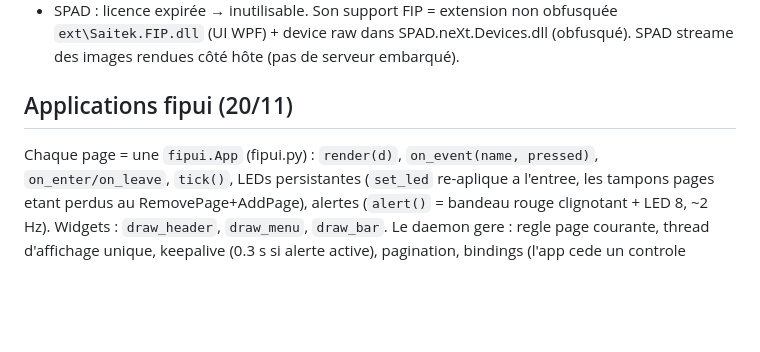
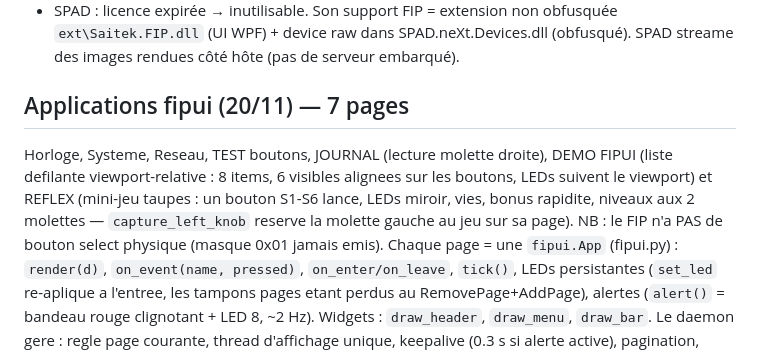
Before and after one commit to duan78/FIPunlocked, a Markdown page: fipd/README.md, the part around the change. Drawn GitHub-style; blank space fills up the shorter version.

Commit message:
Docs: refreshed 7-page gallery + roadmap
Screenshots regenerated with the final views (scrollable demo at view=1,
REFLEX mid-game with mole + score panel). Roadmap: FIP-native app framework
marked shipped; remaining: apps/ hot-load + widgets, pure-protocol init,
Linux port.

```diff
--- a/fipd/README.md
+++ b/fipd/README.md
@@ -47,7 +47,13 @@ select=0x01, R_CW/CCW=0x02/0x04, L_CW/CCW=0x10/0x08 (confirmés matériel 19/11)
   `ext\Saitek.FIP.dll` (UI WPF) + device raw dans SPAD.neXt.Devices.dll (obfusqué).
   SPAD streame des images rendues côté hôte (pas de serveur embarqué).
 
-## Applications fipui (20/11)
+## Applications fipui (20/11) — 7 pages
+Horloge, Systeme, Reseau, TEST boutons, JOURNAL (lecture molette droite),
+DEMO FIPUI (liste defilante viewport-relative : 8 items, 6 visibles alignees
+sur les boutons, LEDs suivent le viewport) et REFLEX (mini-jeu taupes : un
+bouton S1-S6 lance, LEDs miroir, vies, bonus rapidite, niveaux aux 2 molettes —
+`capture_left_knob` reserve la molette gauche au jeu sur sa page).
+NB : le FIP n'a PAS de bouton select physique (masque 0x01 jamais emis).
 Chaque page = une `fipui.App` (fipui.py) : `render(d)`, `on_event(name, pressed)`,
 `on_enter/on_leave`, `tick()`, LEDs persistantes (`set_led` re-aplique a l'entree,
 les tampons pages etant perdus au RemovePage+AddPage), alertes (`alert()` =
```
Also changed, not shown: README.md (+5 -0 lines), docs/hero.png, docs/page1.png, docs/page2.png, docs/page3.png, docs/pages.png.
